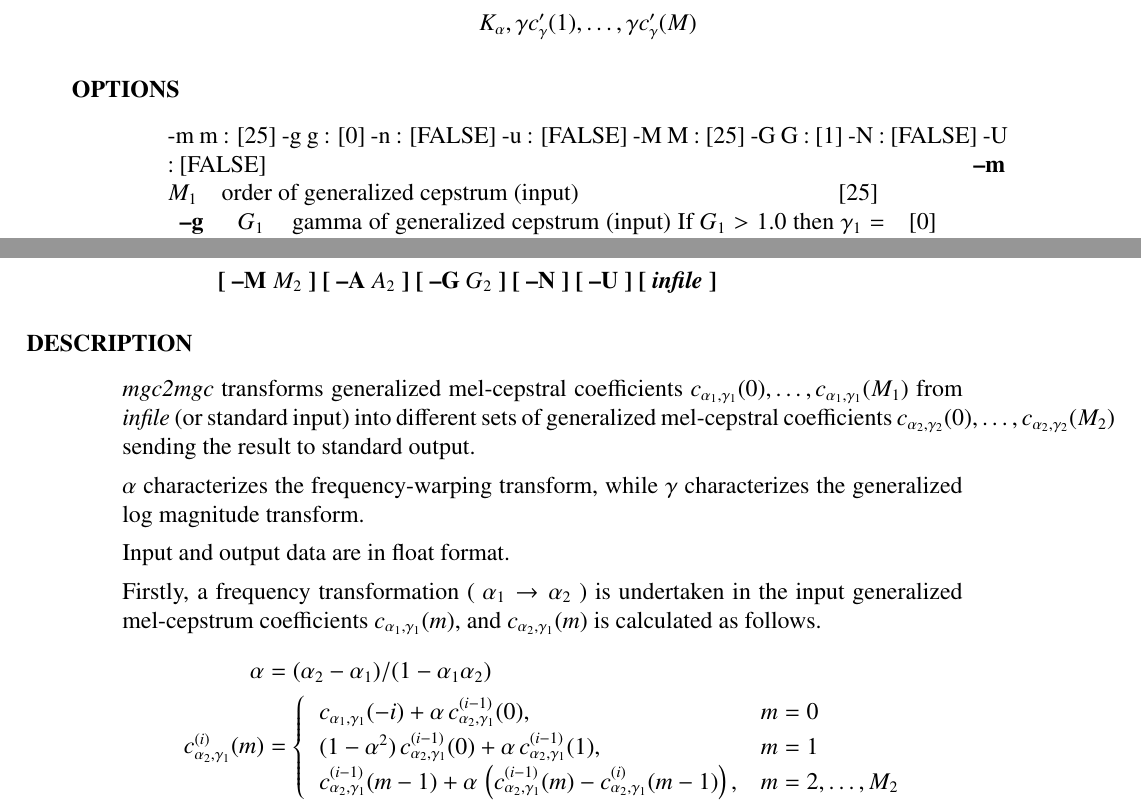
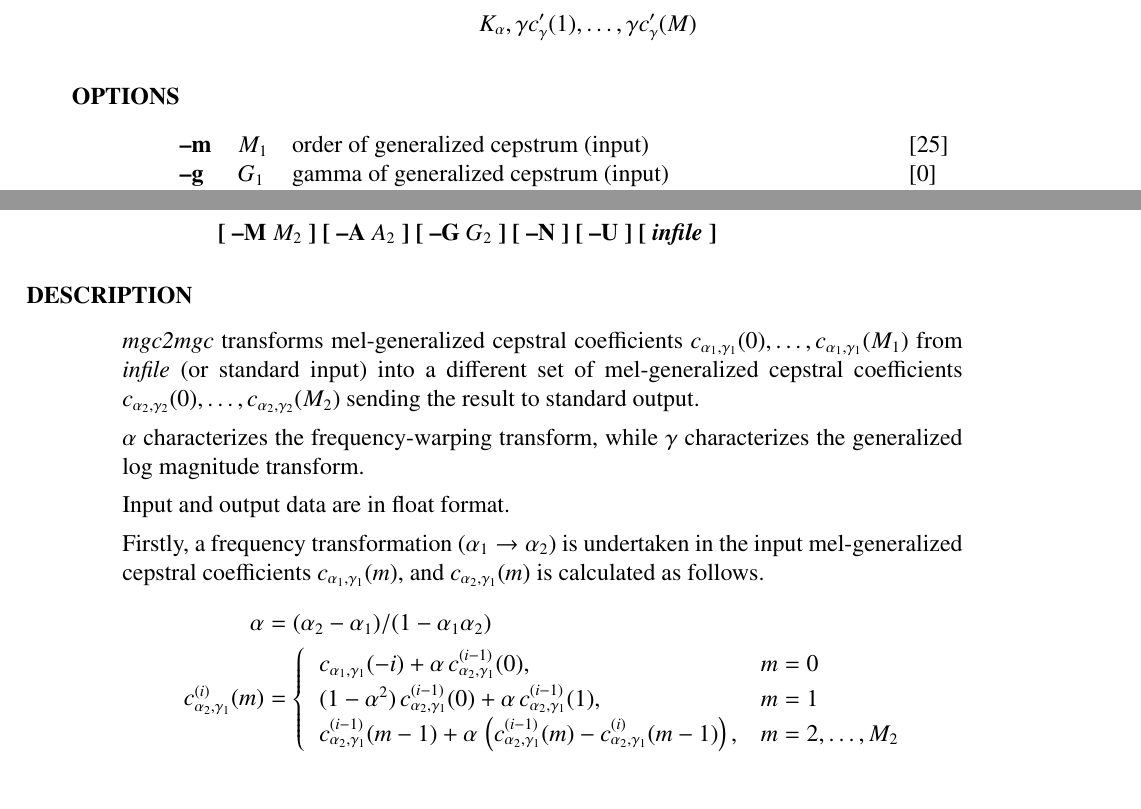
Before and after one commit to celsius/sptk, a LaTeX book (doc/ref_e/main.tex, which reads doc/ref_e/gc2gc.tex, doc/ref_e/mgc2mgc.tex): two parts of pages 61 and 110 of 184, joined at a grey line, cut so that both start at the same text. Compiled offline with LaTeX, dvips and Ghostscript.

```diff
--- a/doc/ref_e/gc2gc.tex
+++ b/doc/ref_e/gc2gc.tex
@@ -78,22 +78,14 @@
 \end{qsection}
 
 \begin{options}
-       -m m  :   [25]
-       -g g  :   [0]
-       -n    :     [FALSE]
-       -u    :     [FALSE]
-       -M M  :  [25]
-       -G G  :  [1]
-       -N    :    [FALSE]
-       -U    :    [FALSE]
 	\argm{m}{M_1}{order of generalized cepstrum (input)}{25}
-	\argm{g}{G_1}{gamma of generalized cepstrum (input)
-  	 	      If $G_1 > 1.0$ then $\gamma_1=-1 / G_1$.}{0}
+	\argm{g}{G_1}{gamma of generalized cepstrum (input)\\
+  	 	      if $G_1 \ge 1.0$ then $\gamma_1=-1 / G_1$}{0}
 	\argm{n}{}{regard input as normalized cepstrum}{FALSE}
 	\argm{u}{}{regard input as multiplied by $\gamma_1$}{FALSE}
 	\argm{M}{M_2}{order of generalized cepstrum (output)}{25}
-	\argm{G}{G_2}{gamma of generalized cepstrum (output)
-		      If $G_2 > 1.0$ then $\gamma_2=-1 / G_2$.}{1}
+	\argm{G}{G_2}{gamma of generalized cepstrum (output)\\
+		      if $G_2 \ge 1.0$ then $\gamma_2=-1 / G_2$}{1}
 	\argm{N}{}{regard output as normalized cepstrum}{FALSE}
 	\argm{U}{}{regard output as multiplied by $\gamma_1$}{FALSE}
 \end{options}
--- a/doc/ref_e/mgc2mgc.tex
+++ b/doc/ref_e/mgc2mgc.tex
@@ -45,11 +45,11 @@
 \end{synopsis}
 
 \begin{qsection}{DESCRIPTION}
-{\em mgc2mgc} transforms generalized mel-cepstral coefficients
-$c_{\alpha_1,\gamma_1}(0),\dots,c_{\alpha_1,\gamma_1}(M_1)$
+{\em mgc2mgc} transforms mel-generalized cepstral coefficients
+$c_{\alpha_1,\gamma_1}(0), \dots, c_{\alpha_1,\gamma_1}(M_1)$
 from {\em infile} (or standard input)
-into different sets of generalized mel-cepstral coefficients
-$c_{\alpha_2,\gamma_2}(0),\dots,c_{\alpha_2,\gamma_2}(M_2)$
+into a different set of mel-generalized cepstral coefficients
+$c_{\alpha_2,\gamma_2}(0), \dots, c_{\alpha_2,\gamma_2}(M_2)$
 sending the result to standard output.
 
 $\alpha$ characterizes the frequency-warping transform,
@@ -57,8 +57,8 @@
 
 Input and output data are in float format.
 
-Firstly, a frequency transformation ( $\alpha_1 \rightarrow \alpha_2$ )
-is undertaken in the input generalized mel-cepstrum
+Firstly, a frequency transformation ($\alpha_1 \rightarrow \alpha_2$)
+is undertaken in the input mel-generalized cepstral
 coefficients $c_{\alpha_1,\gamma_1}(m)$,
 and $c_{\alpha_2,\gamma_1}(m)$ is calculated as follows.
 \begin{align}
```
Also changed, not shown: doc/ref_e/gcep.tex (+2 -1 lines), doc/ref_e/gnorm.tex (+1 -1 lines), doc/ref_e/ignorm.tex (+1 -1 lines), doc/ref_e/mgc2sp.tex (+1 -1 lines), doc/ref_e/mgcep.tex (+2 -2 lines), doc/ref_e/sp2mgc.tex (+1 -1 lines), doc/ref_e/mgc2mgc.tex (8 more changed lines).
